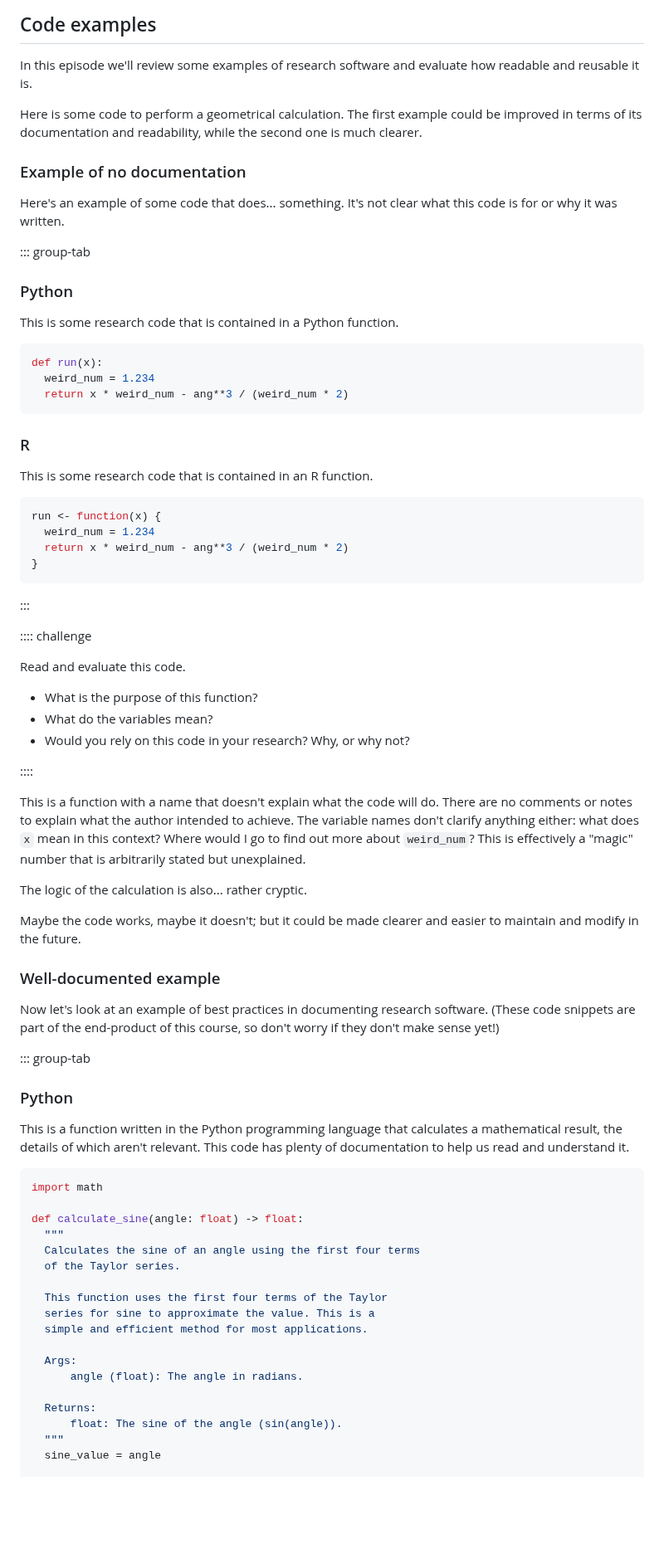
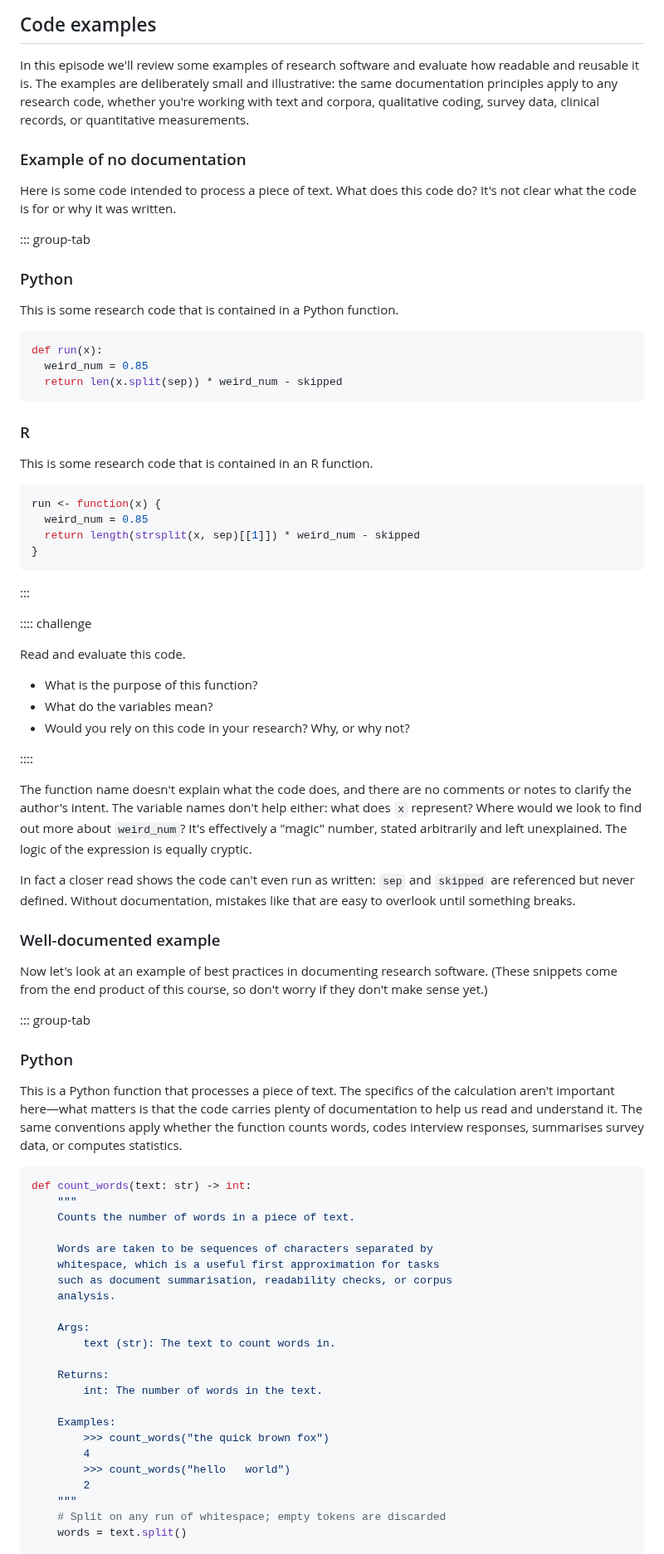
Before and after one commit to FAIR2-for-research-software/Documentation, a Markdown page: episodes/examples.md, the part around one of its changes. Shown at 83% size. Rendered like a GitHub page; blank space fills up the shorter version.

````diff
--- a/episodes/examples.md
+++ b/episodes/examples.md
@@ -19,13 +19,14 @@ exercises: 2
 ## Code examples
 
 In this episode we'll review some examples of research software and evaluate how readable and reusable it is.
-
-Here is some code to perform a geometrical calculation. The first example could be improved in terms of its
-documentation and readability, while the second one is much clearer.
+The examples are deliberately small and illustrative: the same documentation principles apply to any research
+code, whether you're working with text and corpora, qualitative coding, survey data, clinical records, or
+quantitative measurements.
 
 ### Example of no documentation
 
-Here's an example of some code that does... something. It's not clear what this code is for or why it was written.
+Here is some code intended to process a piece of text. What does this code do? It's not clear what the code
+is for or why it was written.
 
 ::: group-tab
 
@@ -35,8 +36,8 @@ This is some research code that is contained in a Python function.
 
 ```python
 def run(x):
-  weird_num = 1.234
-  return x * weird_num - ang**3 / (weird_num * 2)
+  weird_num = 0.85
+  return len(x.split(sep)) * weird_num - skipped
 ```
 
 ### R
@@ -45,8 +46,8 @@ This is some research code that is contained in an R function.
 
 ```R
 run <- function(x) {
-  weird_num = 1.234
-  return x * weird_num - ang**3 / (weird_num * 2)
+  weird_num = 0.85
+  return length(strsplit(x, sep)[[1]]) * weird_num - skipped
 }
 ```
 
@@ -62,44 +63,50 @@ Read and evaluate this code.
 
 ::::
 
-This is a function with a name that doesn't explain what the code will do. There are no comments or notes to explain
-what the author intended to achieve. The variable names don't clarify anything either: what does `x` mean in this
-context? Where would I go to find out more about `weird_num`? This is effectively a "magic" number that is arbitrarily
-stated but unexplained.
+The function name doesn't explain what the code does, and there are no comments or notes to clarify the author's
+intent. The variable names don't help either: what does `x` represent? Where would we look to find out more about
+`weird_num`? It's effectively a "magic" number, stated arbitrarily and left unexplained. The logic of the
+expression is equally cryptic.
 
-The logic of the calculation is also... rather cryptic.
-
-Maybe the code works, maybe it doesn't; but it could be made clearer and easier to maintain and modify in the future.
+In fact a closer read shows the code can't even run as written: `sep` and `skipped` are referenced but never
+defined. Without documentation, mistakes like that are easy to overlook until something breaks.
 
 ### Well-documented example
 
-Now let's look at an example of best practices in documenting research software. (These code snippets are part of the
-end-product of this course, so don't worry if they don't make sense yet!)
+Now let's look at an example of best practices in documenting research software. (These snippets come from the end
+product of this course, so don't worry if they don't make sense yet.)
 
 ::: group-tab
 
 ### Python
 
-This is a function written in the Python programming language that calculates a mathematical result, the details of
-which aren't relevant. This code has plenty of documentation to help us read and understand it.
+This is a Python function that processes a piece of text. The specifics of the calculation aren't important
+here&mdash;what matters is that the code carries plenty of documentation to help us read and understand it.
+The same conventions apply whether the function counts words, codes interview responses, summarises survey
+data, or computes statistics.
 
 ```python
-import math
+def count_words(text: str) -> int:
+    """
+    Counts the number of words in a piece of text.
 
-def calculate_sine(angle: float) -> float:
-  """
-  Calculates the sine of an angle using the first four terms
-  of the Taylor series.
+    Words are taken to be sequences of characters separated by
+    whitespace, which is a useful first approximation for tasks
+    such as document summarisation, readability checks, or corpus
+    analysis.
 
-  This function uses the first four terms of the Taylor
-  series for sine to approximate the value. This is a
-  simple and efficient method for most applications.
+    Args:
+        text (str): The text to count words in.
 
-  Args:
-      angle (float): The angle in radians.
+    Returns:
+        int: The number of words in the text.
 
-  Returns:
-      float: The sine of the angle (sin(angle)).
-  """
-  sine_value = angle
+    Examples:
+        >>> count_words("the quick brown fox")
+        4
+        >>> count_words("hello   world")
+        2
+    """
+    # Split on any run of whitespace; empty tokens are discarded
+    words = text.split()
 
````
Also changed, not shown: other parts of episodes/examples.md (+47 -53 lines), episodes/fig/r-ggplot-help.png (added).
